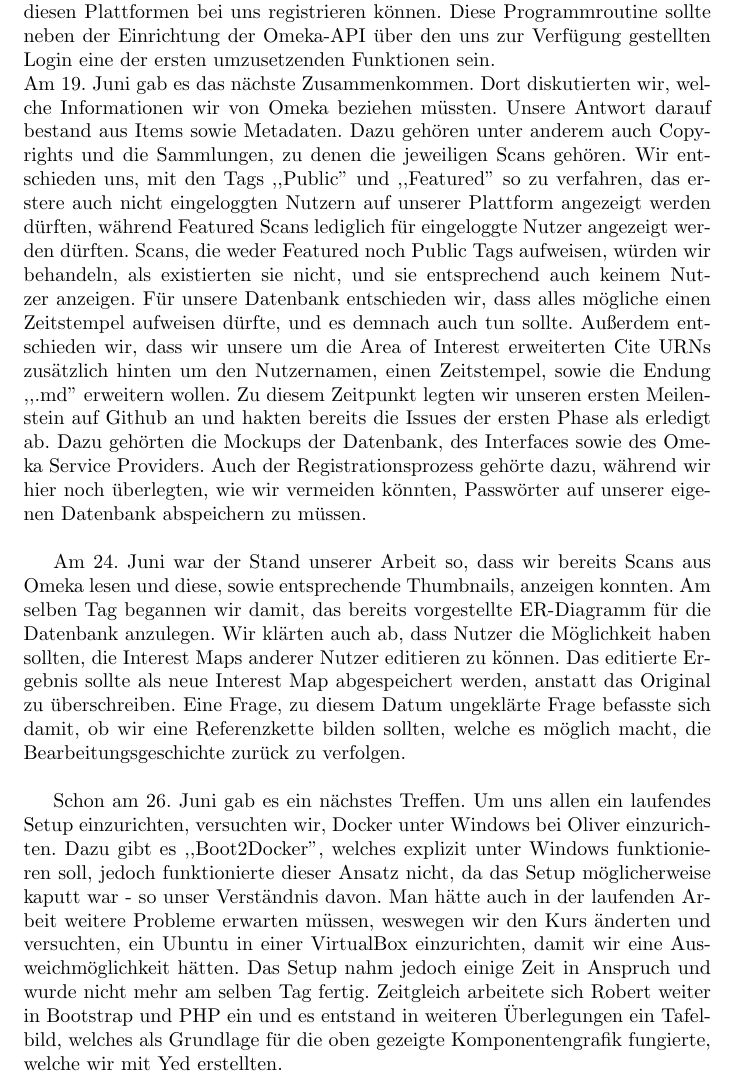
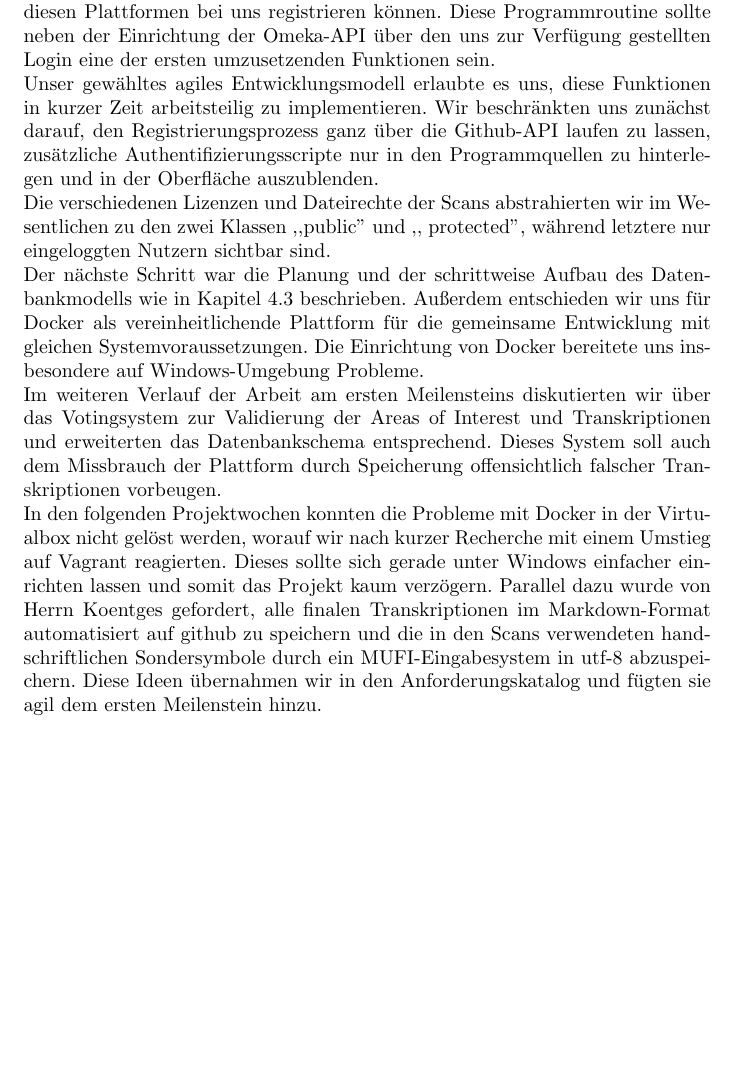
Before and after one commit to runjak/TranscriptionDesk, a LaTeX document (projektbericht/main.tex): part of page 17 of 20, cut so that both start at the same text, the shorter picture padded with empty space. Compiled offline with pdfLaTeX.

Commit message:
Update Projektverlauf L535

```diff
--- a/projektbericht/main.tex
+++ b/projektbericht/main.tex
@@ -512,73 +512,28 @@ Danach planten wir die groben Entwicklungsetappen in drei Meilensteinen nach dem
 Die Planung zum ersten Meilenstein drehte sich vor allem um die Frage nach dem Datenfluss, um die Scans vom Fileserver dem Nutzer bei der Transkription zur Verfügung zu stellen,
 ohne die jeweiligen Dateirechte zu verletzten und außerdem um die Algorithmik hinter dem System der Areas of Interest, welche der im Homer Multitext entwickelten Lösung ähneln sollte.
-Wir entschieden uns für die Implementierung von Rechtecken parallel zur Seite, um Areas of Interest zu markieren und planten den in Kapitel 4 beschriebenen Datenfluss über den Omeka-Server.\\
-In den nächsten Treffen analysierten wir die Aufgabenstellung genauer und ordneten das Projekt in die Kategorien der Citizen Science nach Haklay ein. (siehe Kapitel 2.3) Um das Projekt unserer Analyse entsprechend vom Crowdsourcing abzuheben, beschlossen wir ein accountbasiertes Nutzermanagement und entschieden uns dafür, die Nutzerdaten nicht selbst zu speichern,
+Wir entschieden uns für die Implementierung von Rechtecken parallel zur Seite,
+um Areas of Interest zu markieren und planten den in Kapitel 4 beschriebenen Datenfluss über den Omeka-Server.\\
+In den nächsten Treffen analysierten wir die Aufgabenstellung genauer und ordneten das Projekt in die Kategorien der Citizen Science nach Haklay ein. (siehe Kapitel 2.3)
+Um das Projekt unserer Analyse entsprechend vom Crowdsourcing abzuheben, beschlossen wir ein accountbasiertes Nutzermanagement und entschieden uns dafür, die Nutzerdaten nicht selbst zu speichern,
 sondern die Authentifizierungs-APIs großer Internetgemeinschaften wie z.B. Facebook, Twitter und Github anzubinden, so dass sich Nutzer über ihren Account auf diesen Plattformen bei uns registrieren können.
 Diese Programmroutine sollte neben der Einrichtung der Omeka-API über den uns zur Verfügung gestellten Login eine der ersten umzusetzenden Funktionen sein.\\
 %drei
-Am 19. Juni gab es das nächste Zusammenkommen.
-Dort diskutierten wir,
-welche Informationen wir von Omeka beziehen müssten.
-Unsere Antwort darauf bestand aus Items sowie Metadaten.
-Dazu gehören unter anderem auch Copyrights und die Sammlungen,
-zu denen die jeweiligen Scans gehören. Wir entschieden uns,
-mit den Tags ,,Public'' und ,,Featured'' so zu verfahren,
-das erstere auch nicht eingeloggten Nutzern auf unserer Plattform angezeigt werden dürften,
-während Featured Scans lediglich für eingeloggte Nutzer angezeigt werden dürften.
-Scans, die weder Featured noch Public Tags aufweisen,
-würden wir behandeln, als existierten sie nicht,
-und sie entsprechend auch keinem Nutzer anzeigen.
-Für unsere Datenbank entschieden wir,
-dass alles mögliche einen Zeitstempel aufweisen dürfte,
-und es demnach auch tun sollte. Außerdem entschieden wir,
-dass wir unsere um die Area of Interest erweiterten
-Cite URNs zusätzlich hinten um den Nutzernamen,
-einen Zeitstempel, sowie die Endung ,,.md'' erweitern wollen.
-Zu diesem Zeitpunkt legten wir unseren ersten Meilenstein auf
-Github an und hakten bereits die Issues der ersten Phase als erledigt ab.
-Dazu gehörten die Mockups der Datenbank,
-des Interfaces sowie des Omeka Service Providers.
-Auch der Registrationsprozess gehörte dazu,
-während wir hier noch überlegten,
-wie wir vermeiden könnten,
-Passwörter auf unserer eigenen Datenbank abspeichern zu müssen. \\
+Unser gewähltes agiles Entwicklungsmodell erlaubte es uns, diese Funktionen in kurzer Zeit arbeitsteilig zu implementieren.
+Wir beschränkten uns zunächst darauf, den Registrierungsprozess ganz über die Github-API laufen zu lassen, zusätzliche Authentifizierungsscripte nur in den Programmquellen zu hinterlegen und in der Oberfläche auszublenden.\\
+Die verschiedenen Lizenzen und Dateirechte der Scans abstrahierten wir im Wesentlichen zu den zwei Klassen ,,public'' und ,, protected'', während letztere nur eingeloggten Nutzern sichtbar sind.\\
+Der nächste Schritt war die Planung und der schrittweise Aufbau des Datenbankmodells wie in Kapitel 4.3 beschrieben.
+Außerdem entschieden wir uns für Docker als vereinheitlichende Plattform für die gemeinsame Entwicklung mit gleichen Systemvoraussetzungen.
+Die Einrichtung von Docker bereitete uns insbesondere auf Windows-Umgebung Probleme.\\
+Im weiteren Verlauf der Arbeit am ersten Meilensteins diskutierten wir über das Votingsystem zur Validierung der Areas of Interest und Transkriptionen und
+erweiterten das Datenbankschema entsprechend.
+Dieses System soll auch dem Missbrauch der Plattform durch Speicherung offensichtlich falscher Transkriptionen vorbeugen.\\
+In den folgenden Projektwochen konnten die Probleme mit Docker in der Virtualbox nicht gelöst werden, worauf wir nach kurzer Recherche mit einem Umstieg auf Vagrant reagierten.
+Dieses sollte sich gerade unter Windows einfacher einrichten lassen und somit das Projekt kaum verzögern.
+Parallel dazu wurde von Herrn Koentges gefordert, alle finalen Transkriptionen im Markdown-Format automatisiert auf github zu speichern und
+die in den Scans verwendeten handschriftlichen Sondersymbole durch ein MUFI-Eingabesystem in utf-8 abzuspeichern.
+Diese Ideen übernahmen wir in den Anforderungskatalog und fügten sie agil dem ersten Meilenstein hinzu.\\
+%Jakob zu openSeadragon befragen
 
-
-Am 24. Juni war der Stand unserer Arbeit so,
-dass wir bereits Scans aus Omeka lesen und diese,
-sowie entsprechende Thumbnails,
-anzeigen konnten.
-Am selben Tag begannen wir damit,
-das bereits vorgestellte ER-Diagramm für die Datenbank anzulegen.
-Wir klärten auch ab,
-dass Nutzer die Möglichkeit haben sollten,
-die Interest Maps anderer Nutzer editieren zu können.
-Das editierte Ergebnis sollte als neue Interest Map abgespeichert werden,
-anstatt das Original zu überschreiben.
-Eine Frage,
-zu diesem Datum ungeklärte Frage befasste sich damit,
-ob wir eine Referenzkette bilden sollten,
-welche es möglich macht,
-die Bearbeitungsgeschichte zurück zu verfolgen. \\
-
-
-Schon am 26. Juni gab es ein nächstes Treffen.
-Um uns allen ein laufendes Setup einzurichten,
-versuchten wir,
-Docker unter Windows bei Oliver einzurichten.
-Dazu gibt es ,,Boot2Docker'',
-welches explizit unter Windows funktionieren soll,
-jedoch funktionierte dieser Ansatz nicht,
-da das Setup möglicherweise kaputt war - so unser Verständnis davon.
-Man hätte auch in der laufenden Arbeit weitere Probleme erwarten müssen,
-weswegen wir den Kurs änderten und versuchten,
-ein Ubuntu in einer VirtualBox einzurichten,
-damit wir eine Ausweichmöglichkeit hätten.
-Das Setup nahm jedoch einige Zeit in Anspruch und wurde nicht mehr am selben Tag fertig.
-Zeitgleich arbeitete sich Robert weiter in Bootstrap und PHP
-ein und es entstand in weiteren Überlegungen ein Tafelbild,
-welches als Grundlage für die oben gezeigte Komponentengrafik fungierte,
-welche wir mit Yed erstellten. \\
 %vier
 Am 1. Juli kamen wir wieder zusammen.
 Im Gespräch mit Thomas wurden wir für unser Setupproblem auf Vagrant aufmerksam
```
Also changed, not shown: projektbericht/main.tex (2 more changed lines).
